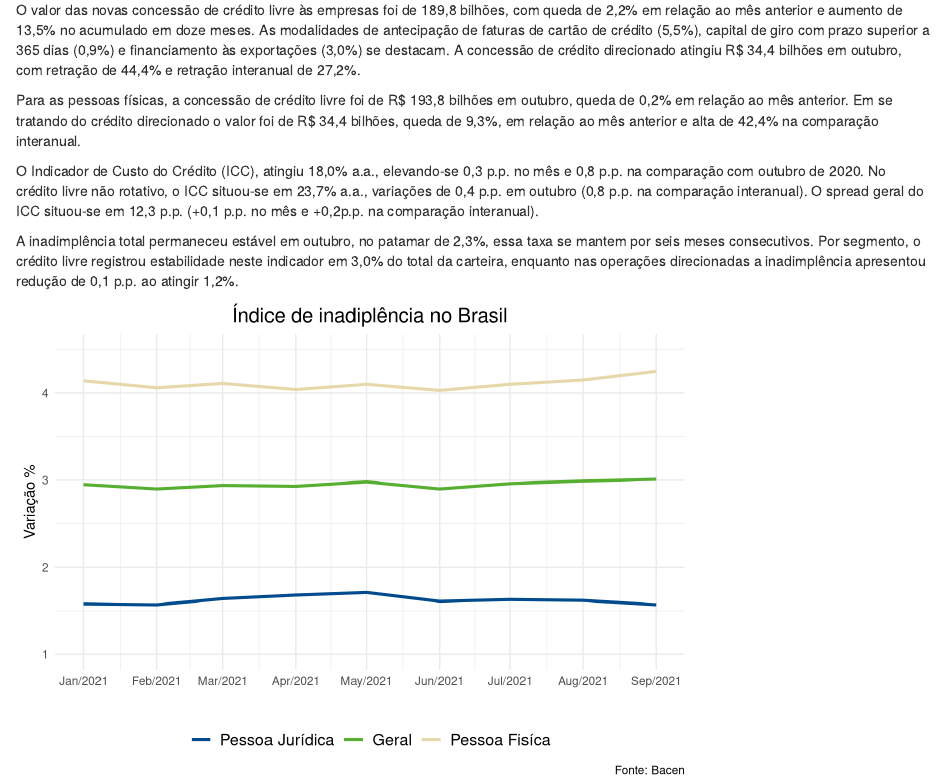
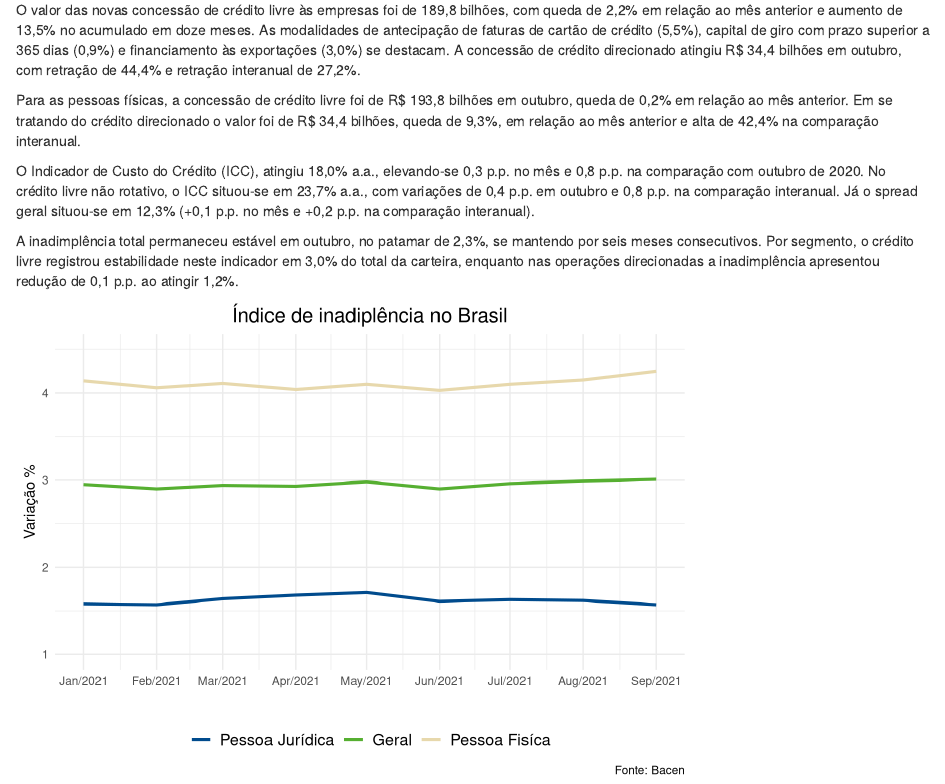
Before and after one commit to albersonmiranda/econdashboard, an R Markdown document (inst/app/www/relatorios/credito/2021/10/credito.rmd): the page in a window 1100 px wide, from 1280 px down. Rendered offline with R 4.5, knitr and Pandoc, with nearby package versions; drawn as R Markdown's standard HTML page in place of the format the file asks for.

Commit message:
minor changes

````diff
--- a/inst/app/www/relatorios/credito/2021/10/credito.rmd
+++ b/inst/app/www/relatorios/credito/2021/10/credito.rmd
@@ -150,14 +149,5 @@ series$novasconcessoespj |>
   tema
 ```
 
-O valor das novas concessão de crédito livre às empresas foi de 189,8 bilhões, com queda de 2,2% em relação ao mês anterior
- e aumento de 13,5% no acumulado em doze meses. As modalidades de antecipação de faturas de
- cartão de crédito (5,5%), capital de giro com prazo superior a 365 dias (0,9%) e financiamento às exportações
-  (3,0%) se destacam. A concessão de crédito direcionado\footnote{destinadas principalmente ao investimento de médio e
-longo prazos, aos setores imobiliário, rural e de infraestrutura} atingiu R$ 34,4 bilhões em outubro, com
- retração de 44,4% e retração interanual de 27,2%.
+O valor das novas concessão de crédito livre às empresas foi de 189,8 bilhões, com queda de 2,2% em relação ao mês anterior e aumento de 13,5% no acumulado em doze meses. As modalidades de antecipação de faturas de cartão de crédito (5,5%), capital de giro com prazo superior a 365 dias (0,9%) e financiamento às exportações (3,0%) se destacam. A concessão de crédito direcionado\footnote{destinadas principalmente ao investimento de médio e longo prazos, aos setores imobiliário, rural e de infraestrutura.} atingiu R$ 34,4 bilhões em outubro, com retração de 44,4% e retração interanual de 27,2%.
 
- Para as pessoas físicas, a concessão de crédito livre foi de
-  R$ 193,8 bilhões em outubro, queda de 0,2% em relação ao mês anterior. Em se tratando do crédito direcionado
- o valor foi de R$ 34,4 bilhões, queda de 9,3%, em relação ao mês anterior
- e alta de 42,4% na comparação interanual.\footnote{resultados sem ajuste sazonal}
@@ -168,9 +159,11 @@ longo prazos, aos setores imobiliário, rural e de infraestrutura} atingiu R$ 34
-O Indicador de Custo do Crédito (ICC), atingiu 18,0% a.a., elevando-se 0,3 p.p. no mês e 0,8 p.p. na comparação com outubro de 2020. No crédito livre não rotativo, o ICC situou-se em 23,7% a.a., variações de 0,4 p.p. em outubro (0,8 p.p. na comparação interanual). O spread geral do ICC situou-se em 12,3 p.p. (+0,1 p.p. no mês e +0,2p.p. na comparação interanual).
+\vspace{0,20cm}
 
-A inadimplência total permaneceu estável em outubro, no patamar de 2,3%, essa taxa se mantem por seis meses consecutivos. Por segmento, o crédito livre registrou estabilidade neste indicador em 3,0% do total da carteira, enquanto nas operações direcionadas a inadimplência apresentou redução de 0,1 p.p. ao atingir 1,2%.
+O Indicador de Custo do Crédito (ICC), atingiu 18,0% a.a., elevando-se 0,3 p.p. no mês e 0,8 p.p. na comparação com outubro de 2020. No crédito livre não rotativo, o ICC situou-se em 23,7% a.a., com variações de 0,4 p.p. em outubro e 0,8 p.p. na comparação interanual. Já o spread geral situou-se em 12,3% (+0,1 p.p. no mês e +0,2 p.p. na comparação interanual).
+
+A inadimplência total permaneceu estável em outubro, no patamar de 2,3%, se mantendo por seis meses consecutivos. Por segmento, o crédito livre registrou estabilidade neste indicador em 3,0% do total da carteira, enquanto nas operações direcionadas a inadimplência apresentou redução de 0,1 p.p. ao atingir 1,2%.
 
 
-```{r inadiplencia}
+```{r inadimplencia}
 
 # plotando grafico
 series$InadBR |>
````
Also changed, not shown: inst/app/www/relatorios/credito/2021/10/credito.rmd (7 more changed lines).
